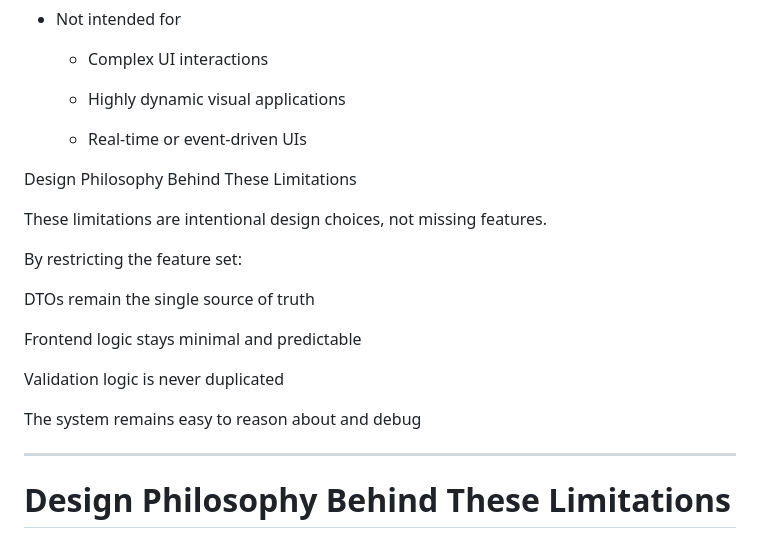
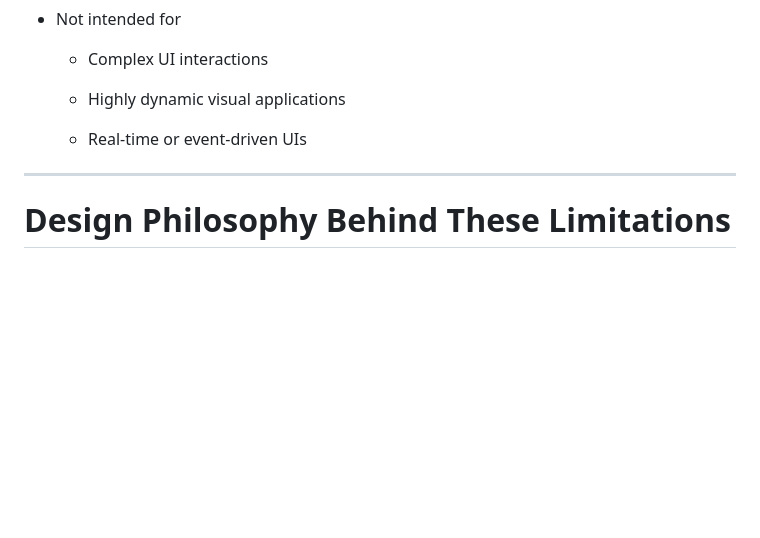
Before and after one commit to uchicom/anko, a Markdown page: README.md, the part around the change. Drawn GitHub-style; blank space fills up the shorter version.

Commit message:
README追記 Fixes #321

```diff
--- a/README.md
+++ b/README.md
@@ -223,20 +223,6 @@ This framework intentionally limits its scope to keep the architecture simple, e
 
 	- Real-time or event-driven UIs
 
-Design Philosophy Behind These Limitations
-
-These limitations are intentional design choices, not missing features.
-
-By restricting the feature set:
-
-DTOs remain the single source of truth
-
-Frontend logic stays minimal and predictable
-
-Validation logic is never duplicated
-
-The system remains easy to reason about and debug
-
 ---
 
 # Design Philosophy Behind These Limitations
```
